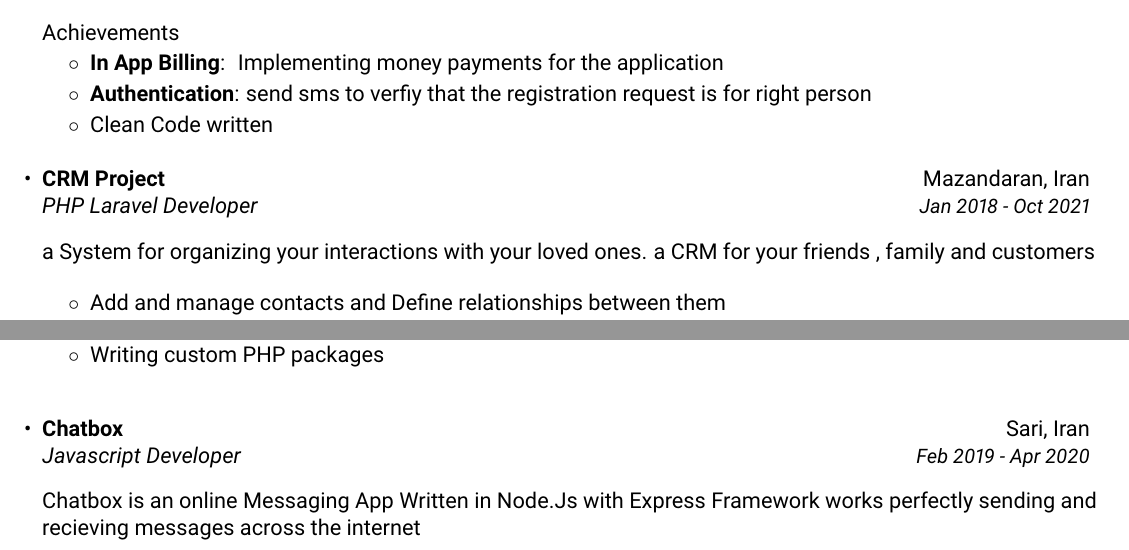
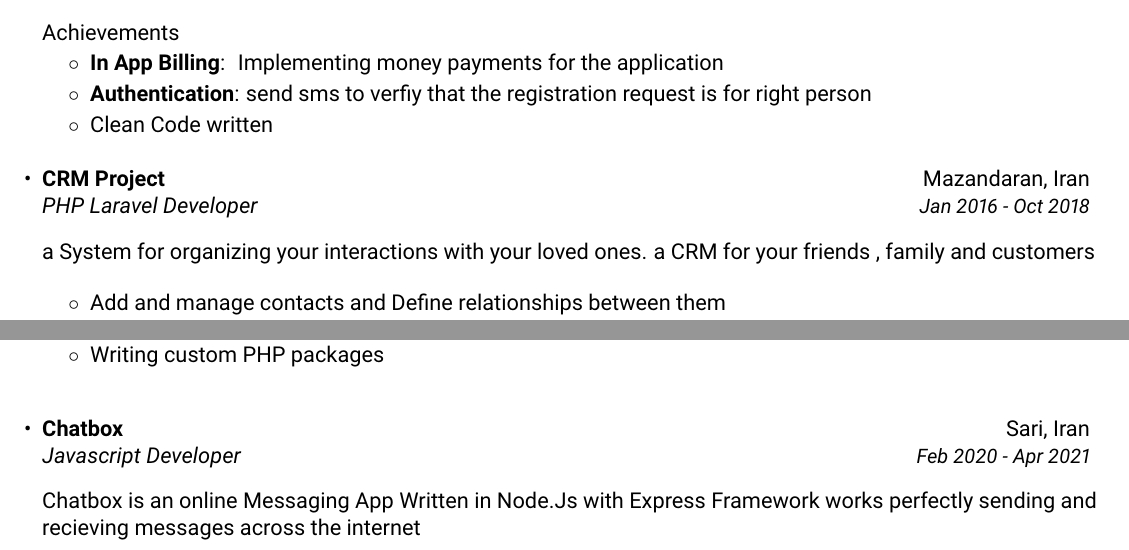
Before and after one commit to sajjadabd/best-and-final-ats-resume-windows-compatible, a LaTeX CV (sajjad_abdollahi_resume.tex): two parts of page 2 of 2, joined at a grey line, cut so that both start at the same text. Compiled offline with pdfLaTeX.

Commit message:
manage timing for experience

```diff
--- a/sajjad_abdollahi_resume.tex
+++ b/sajjad_abdollahi_resume.tex
@@ -314,7 +314,7 @@ My experience involves building scalable server side web apps using frameworks l
 
     \resumeSubheading
       {CRM Project}{Mazandaran, Iran}
-      {PHP Laravel Developer}{Jan 2018 - Oct 2021}
+      {PHP Laravel Developer}{Jan 2016 - Oct 2018}
 
      \vspace{10pt}
 
@@ -371,7 +371,7 @@ My experience involves building scalable server side web apps using frameworks l
    \resumeSubHeadingListStart
     \resumeSubheading
       {Chatbox}{Sari, Iran}
-      {Javascript Developer}{Feb 2019 - Apr 2020}
+      {Javascript Developer}{Feb 2020 - Apr 2021}
 
      \vspace{10pt}
 
```
Also changed, not shown: sajjad_abdollahi_resume.pdf, 2 other files.
